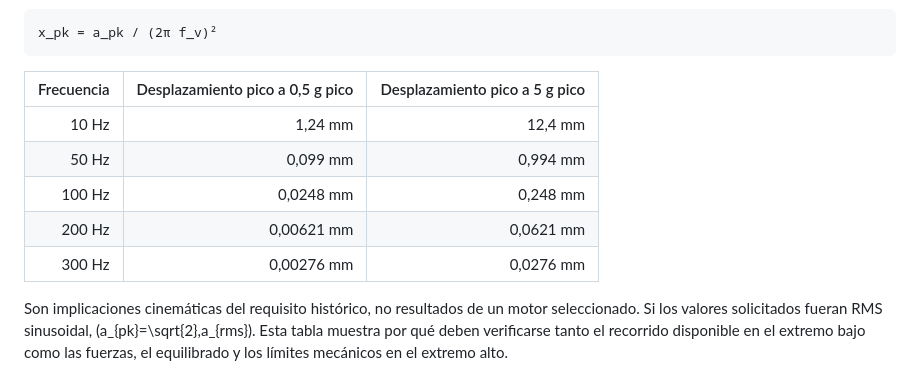
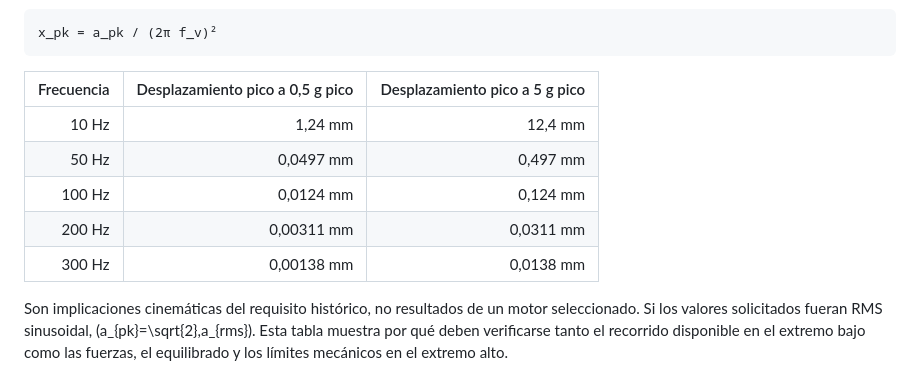
Before and after one commit to Kaiross44/tesis, a Markdown page: docs/seleccion_actuadores_memoria_calculo.md, the part around the change. Drawn GitHub-style.

Commit message:
docs: correct sinusoidal displacement calculations

```diff
--- a/docs/seleccion_actuadores_memoria_calculo.md
+++ b/docs/seleccion_actuadores_memoria_calculo.md
@@ -93,10 +93,10 @@ x_pk = a_pk / (2π f_v)²
 | Frecuencia | Desplazamiento pico a 0,5 g pico | Desplazamiento pico a 5 g pico |
 |---:|---:|---:|
 | 10 Hz | 1,24 mm | 12,4 mm |
-| 50 Hz | 0,099 mm | 0,994 mm |
-| 100 Hz | 0,0248 mm | 0,248 mm |
-| 200 Hz | 0,00621 mm | 0,0621 mm |
-| 300 Hz | 0,00276 mm | 0,0276 mm |
+| 50 Hz | 0,0497 mm | 0,497 mm |
+| 100 Hz | 0,0124 mm | 0,124 mm |
+| 200 Hz | 0,00311 mm | 0,0311 mm |
+| 300 Hz | 0,00138 mm | 0,0138 mm |
 
 Son implicaciones cinemáticas del requisito histórico, no resultados de un motor seleccionado. Si los valores solicitados fueran RMS sinusoidal, (a_{pk}=\sqrt{2}\,a_{rms}). Esta tabla muestra por qué deben verificarse tanto el recorrido disponible en el extremo bajo como las fuerzas, el equilibrado y los límites mecánicos en el extremo alto.
 
```
